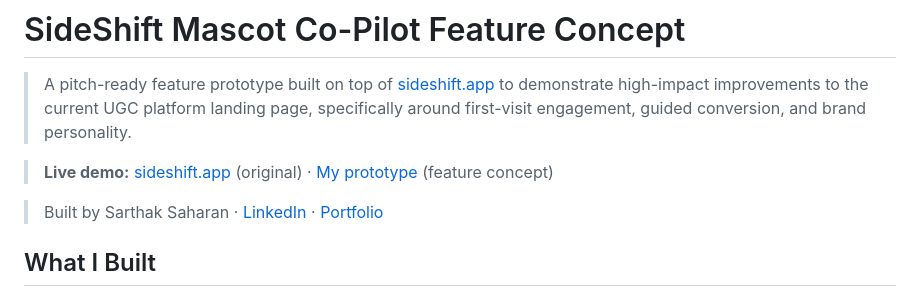
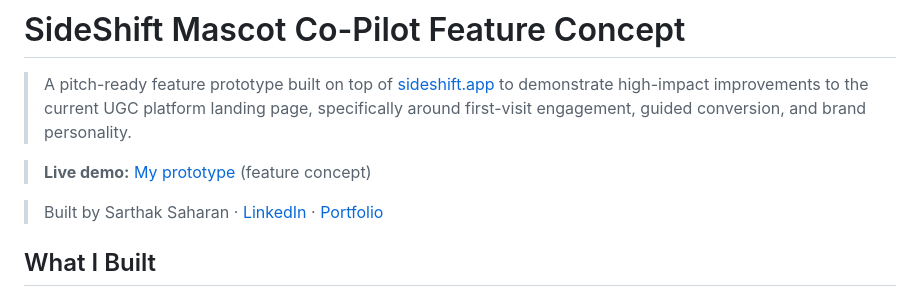
Before and after one commit to sarthak-saharan/sideshift-rebuild, a Markdown page: README.md, the part around the change. Drawn GitHub-style.

Commit message:
docs: remove redundant original site link from live demo line

```diff
--- a/README.md
+++ b/README.md
@@ -1,7 +1,7 @@
 # SideShift Mascot Co-Pilot Feature Concept
 > A pitch-ready feature prototype built on top of [sideshift.app](https://sideshift.app/) to demonstrate high-impact improvements to the current UGC platform landing page, specifically around first-visit engagement, guided conversion, and brand personality.
 
-> **Live demo:** [sideshift.app](https://sideshift.app/) (original) · [My prototype](https://sarthak-saharan.github.io/sideshift-rebuild/) (feature concept)
+> **Live demo:** [My prototype](https://sarthak-saharan.github.io/sideshift-rebuild/) (feature concept)
 
 > Built by Sarthak Saharan · [LinkedIn](https://www.linkedin.com/in/sarthak-saharan/) · [Portfolio](https://sarthaksaharan.framer.ai/)
 
```
